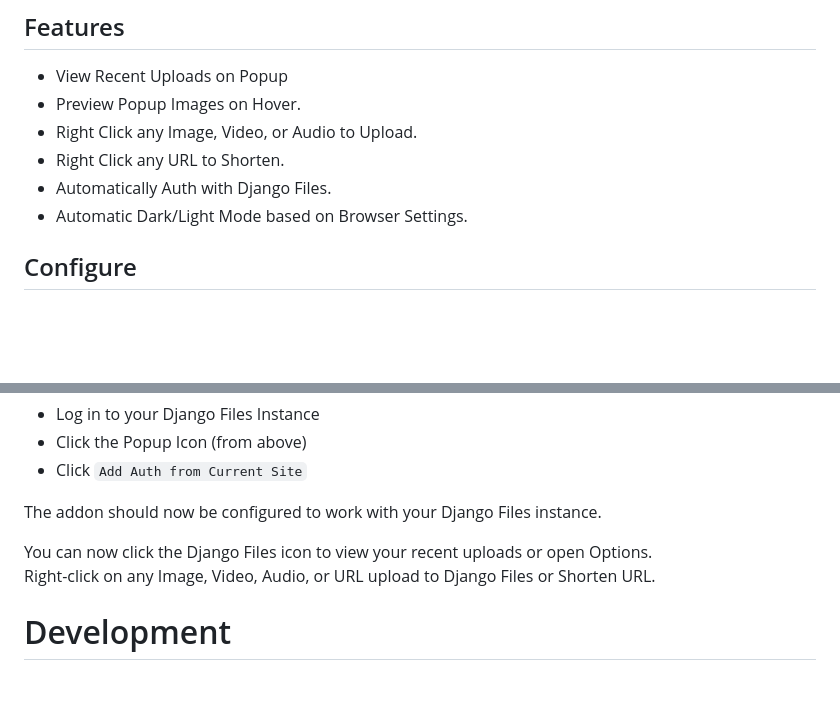
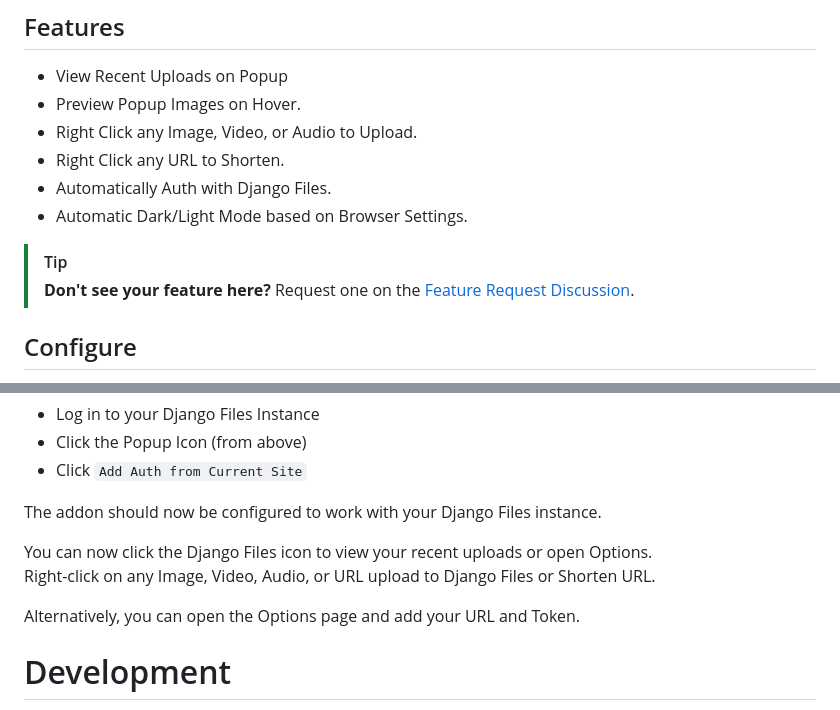
Before and after one commit to django-files/web-extension, a Markdown page: README.md, 2 parts joined by grey strips. Rendered like a GitHub page; blank space fills up the shorter version.

Commit message:
Update README.md :book:

```diff
--- a/README.md
+++ b/README.md
@@ -52,6 +52,10 @@ All Chromium Based Browsers can install the extension from the
 *   Automatically Auth with Django Files.
 *   Automatic Dark/Light Mode based on Browser Settings.
 
+> [!TIP]
+> **Don't see your feature here?**
+> Request one on the [Feature Request Discussion](https://github.com/cssnr/asn-plus/discussions/categories/feature-requests).
+
 ## Configure
 
 You can pin the Addon by clicking the `Puzzle Piece`, find the `Django Files icon`, then;
@@ -70,6 +74,8 @@ The addon should now be configured to work with your Django Files instance.
 
 You can now click the Django Files icon to view your recent uploads or open Options.
 Right-click on any Image, Video, Audio, or URL upload to Django Files or Shorten URL.
+
+Alternatively, you can open the Options page and add your URL and Token.
 
 # Development
 
```
